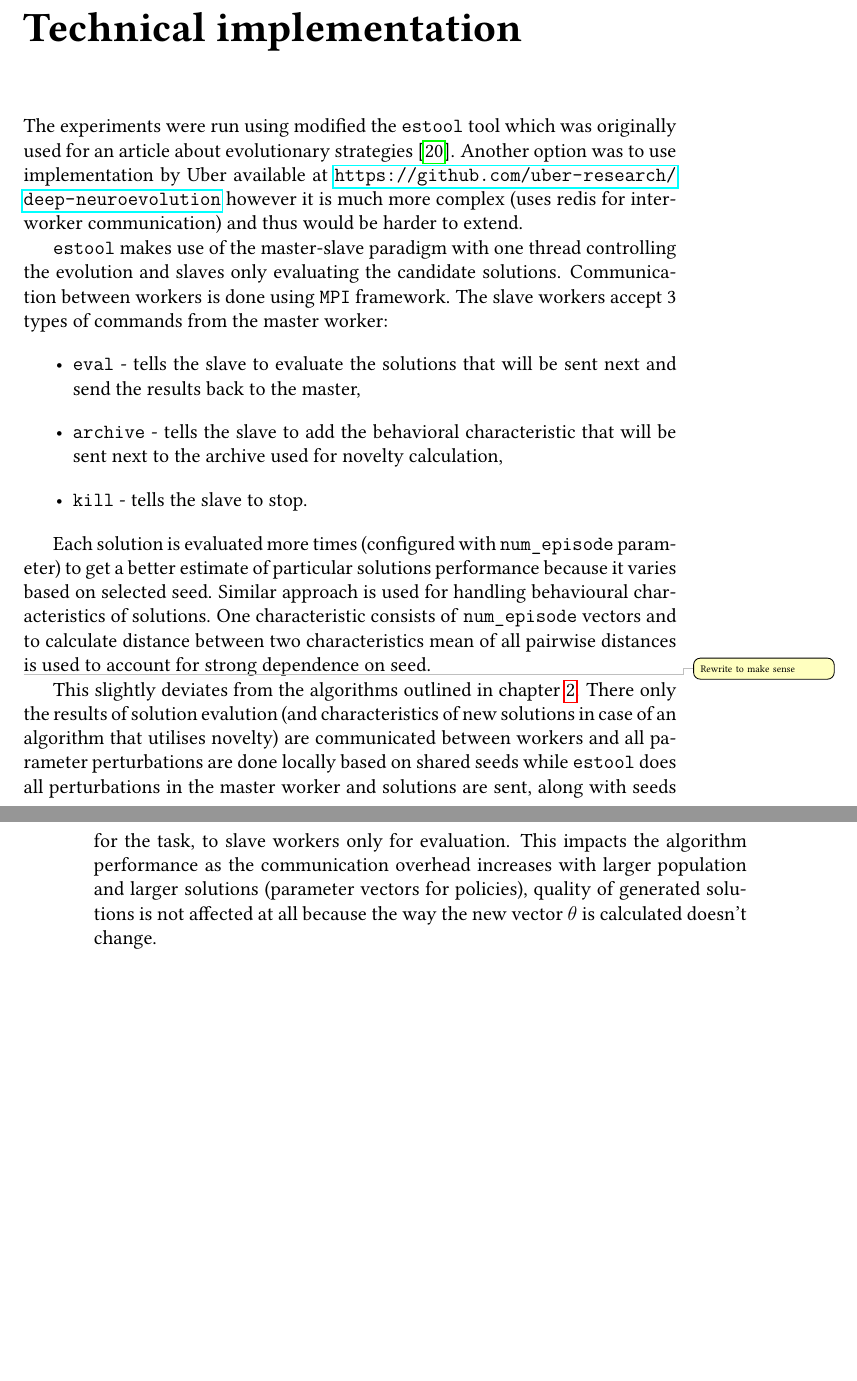
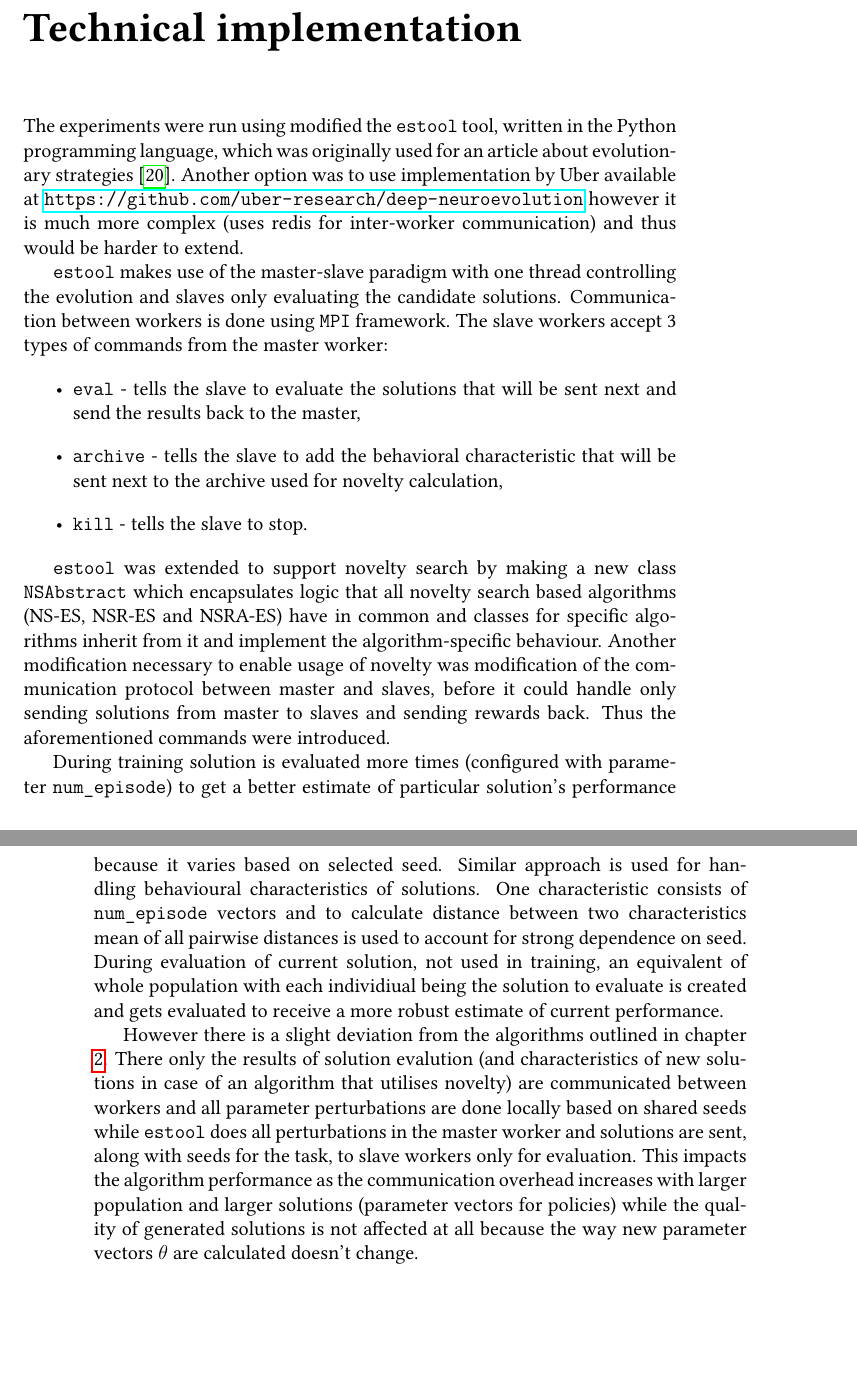
Before and after one commit to MichalPospech/bc-thesis, a LaTeX thesis (thesis.tex, which reads ch4.tex): two parts of pages 31 and 32 of 36, joined at a grey line, cut so that both start at the same text, the shorter picture padded with empty space. Compiled offline with pdfLaTeX.

Commit message:
Implementation edits

```diff
--- a/ch4.tex
+++ b/ch4.tex
@@ -1,6 +1,6 @@
 \chapter{Technical implementation}
 
-The experiments were run using modified the \texttt{estool} tool which was originally used for an article about evolutionary strategies \cite{ha2017evolving}. Another option was to use implementation by Uber available at \url{https://github.com/uber-research/deep-neuroevolution} however it is much more complex (uses redis for inter-worker communication) and thus would be harder to extend.
+The experiments were run using modified the \texttt{estool} tool, written in the Python programming language, which was originally used for an article about evolutionary strategies \cite{ha2017evolving}. Another option was to use implementation by Uber available at \url{https://github.com/uber-research/deep-neuroevolution} however it is much more complex (uses redis for inter-worker communication) and thus would be harder to extend.
 
 \texttt{estool} makes use of the master-slave paradigm with one thread controlling the evolution and slaves only evaluating the candidate solutions. Communication between workers is done using \texttt{MPI} framework. The slave workers accept 3 types of commands from the master worker: \begin{itemize}
     \item \texttt{eval} - tells the slave to evaluate the solutions that will be sent next and send the results back to the master,
@@ -8,6 +8,8 @@ The experiments were run using modified the \texttt{estool} tool which was origi
     \item \texttt{kill} - tells the slave to stop.
 \end{itemize}
 
-Each solution is evaluated more times (configured with \texttt{num\_episode} parameter) to get a better estimate of particular solutions performance because it varies based on selected seed. Similar approach is used for handling behavioural characteristics of solutions. One characteristic consists of \texttt{num\_episode} vectors and to calculate distance between two characteristics mean of all pairwise distances is used to account for strong dependence on seed.
+\texttt{estool} was extended to support novelty search by making a new class \texttt{NSAbstract} which encapsulates logic that all novelty search based algorithms (NS-ES, NSR-ES and NSRA-ES) have in common and classes for specific algorithms inherit from it and implement the algorithm-specific behaviour. Another modification necessary to enable usage of novelty was modification of the communication protocol between master and slaves, before it could handle only sending solutions from master to slaves and sending rewards back. Thus the aforementioned commands were introduced.
 
-\todo{Rewrite to make sense} This slightly deviates from the algorithms outlined in chapter \ref{ch:es-rl}. There only the results of solution evalution (and characteristics of new solutions in case of an algorithm that utilises novelty) are communicated between workers and all parameter perturbations are done locally based on shared seeds while \texttt{estool} does all perturbations in the master worker and solutions are sent, along with seeds for the task, to slave workers only for evaluation. This impacts the algorithm performance as the communication overhead increases with larger population and larger solutions (parameter vectors for policies), quality of generated solutions is not affected at all because the way the new vector $\theta$ is calculated doesn't change.
+During training solution is evaluated more times (configured with parameter \texttt{num\_episode}) to get a better estimate of particular solution's performance because it varies based on selected seed. Similar approach is used for handling behavioural characteristics of solutions. One characteristic consists of \texttt{num\_episode} vectors and to calculate distance between two characteristics mean of all pairwise distances is used to account for strong dependence on seed. During evaluation of current solution, not used in training, an equivalent of whole population with each individiual being the solution to evaluate is created and gets evaluated to receive a more robust estimate of current performance.
+
+However there is a slight deviation from the algorithms outlined in chapter \ref{ch:es-rl}. There only the results of solution evalution (and characteristics of new solutions in case of an algorithm that utilises novelty) are communicated between workers and all parameter perturbations are done locally based on shared seeds while \texttt{estool} does all perturbations in the master worker and solutions are sent, along with seeds for the task, to slave workers only for evaluation. This impacts the algorithm performance as the communication overhead increases with larger population and larger solutions (parameter vectors for policies) while the quality of generated solutions is not affected at all because the way new parameter vectors $\theta$ are calculated doesn't change.
```
Also changed, not shown: thesis.pdf.
